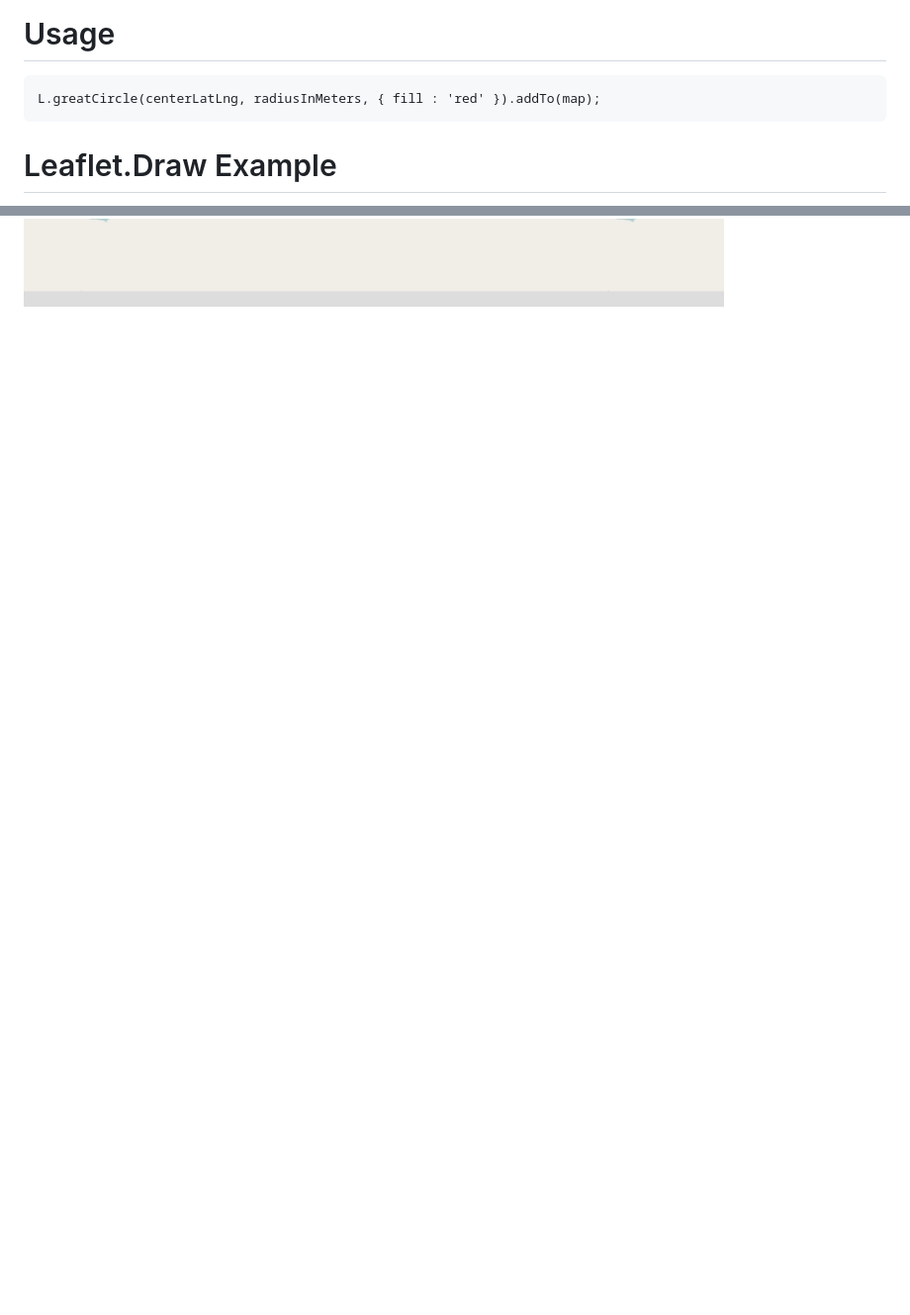
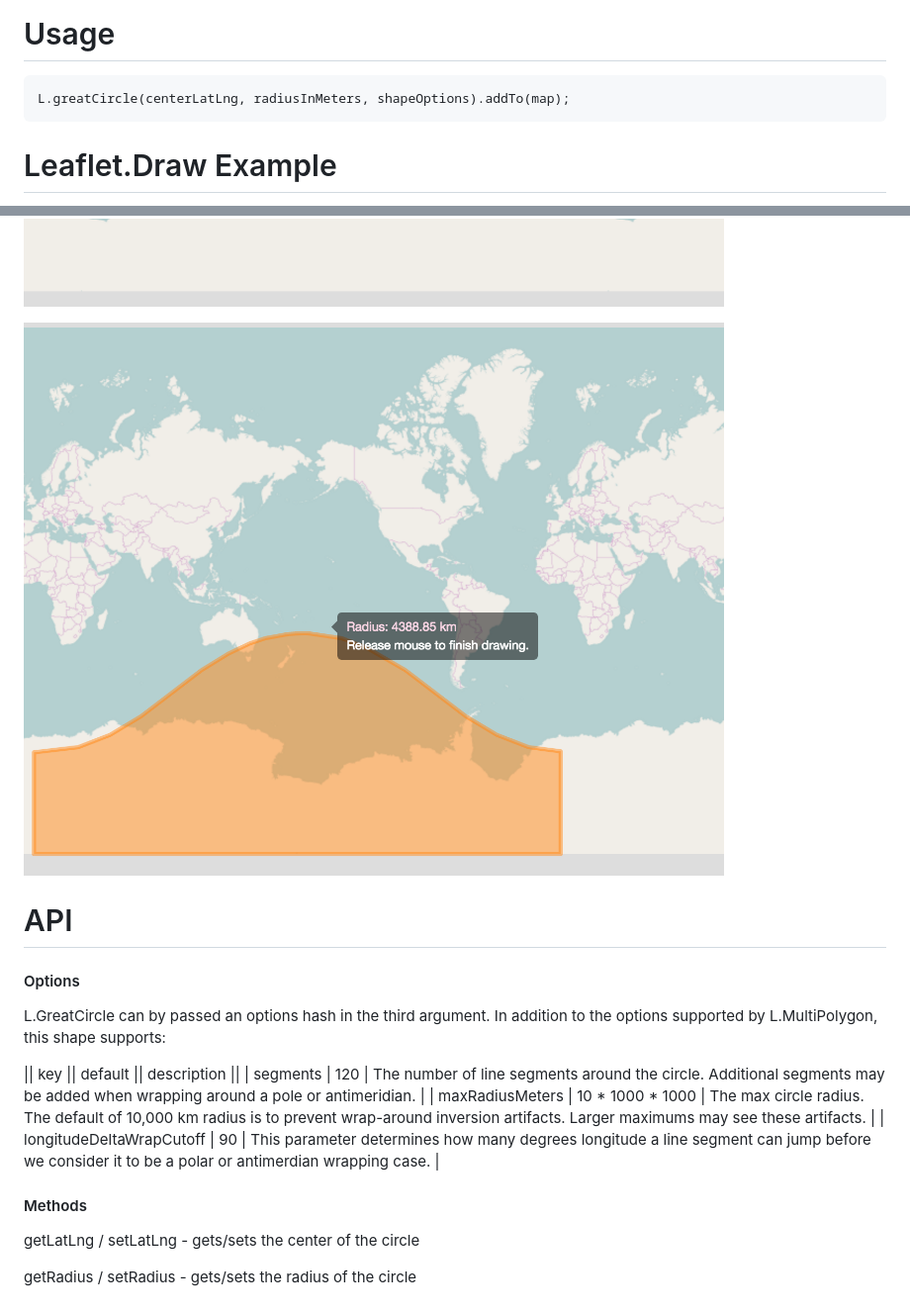
Before and after one commit to themadcreator/Leaflet.GreatCircle, a Markdown page: README.md, 2 parts joined by grey strips. Shown: that part at 99% size. GitHub-like rendering; pictures changed too: screenshots/sshot4.png (added); blank space fills up the shorter version.

Commit message:
automatically handle antimeridian shifting

```diff
--- a/README.md
+++ b/README.md
@@ -22,7 +22,7 @@ We do also support node, though, so you can `npm install Leaflet.GreatCircle`.
 
 # Usage
 
-    L.greatCircle(centerLatLng, radiusInMeters, { fill : 'red' }).addTo(map);
+    L.greatCircle(centerLatLng, radiusInMeters, shapeOptions).addTo(map);
 
 # Leaflet.Draw Example
 
@@ -46,3 +46,24 @@ Then, the circles will be drawn accurately, like so:
 ![Polar Wrap](/screenshots/sshot2.png?raw=true "Polar Wrap")
 
 ![Antimeridian Wrap](/screenshots/sshot3.png?raw=true "Antimeridian Wrap")
+
+![Shifted Antimeridian](/screenshots/sshot4.png?raw=true "Shifted Antimeridian")
+
+
+# API
+
+#### Options
+
+L.GreatCircle can by passed an options hash in the third argument. In addition
+to the options supported by L.MultiPolygon, this shape supports:
+
+|| key || default || description ||
+| segments | 120 | The number of line segments around the circle. Additional segments may be added when wrapping around a pole or antimeridian. |
+| maxRadiusMeters | 10 * 1000 * 1000 | The max circle radius. The default of 10,000 km radius is to prevent wrap-around inversion artifacts. Larger maximums may see these artifacts. |
+| longitudeDeltaWrapCutoff | 90 | This parameter determines how many degrees longitude a line segment can jump before we consider it to be a polar or antimerdian wrapping case. |
+
+#### Methods
+
+getLatLng / setLatLng - gets/sets the center of the circle
+
+getRadius / setRadius - gets/sets the radius of the circle
```
Also changed, not shown: 3 other files.
